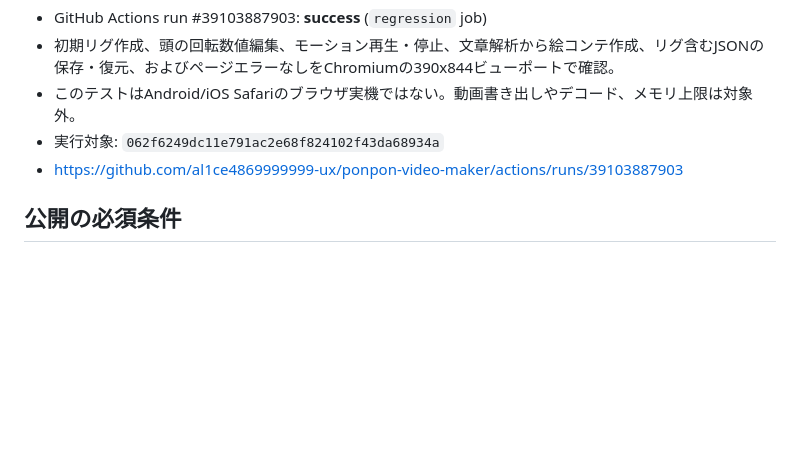
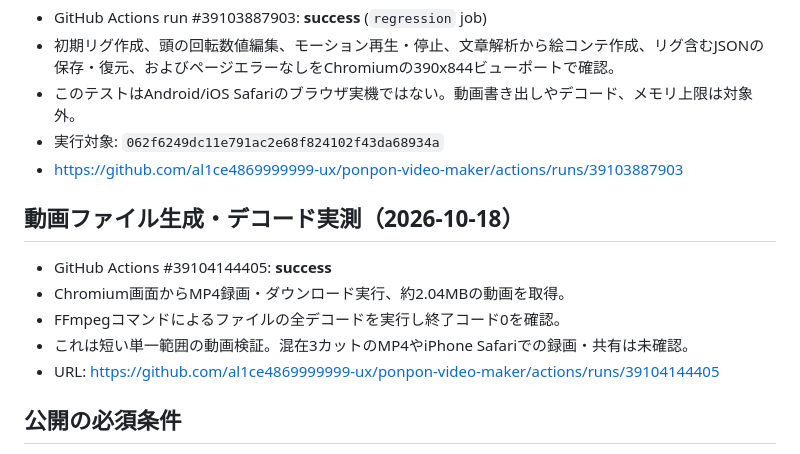
Before and after one commit to al1ce4869999999-ux/ponpon-video-maker, a Markdown page: docs/VALIDATION.md, the part around the change. GitHub-like rendering; blank space fills up the shorter version.

Commit message:
docs: record measured MP4 browser export and decode success

```diff
--- a/docs/VALIDATION.md
+++ b/docs/VALIDATION.md
@@ -30,6 +30,13 @@
 - 実行対象: `062f6249dc11e791ac2e68f824102f43da68934a`
 - https://github.com/al1ce4869999999-ux/ponpon-video-maker/actions/runs/39103887903
 
+## 動画ファイル生成・デコード実測（2026-10-18）
+- GitHub Actions #39104144405: **success**
+- Chromium画面からMP4録画・ダウンロード実行、約2.04MBの動画を取得。
+- FFmpegコマンドによるファイルの全デコードを実行し終了コード0を確認。
+- これは短い単一範囲の動画検証。混在3カットのMP4やiPhone Safariでの録画・共有は未確認。
+- URL: https://github.com/al1ce4869999999-ux/ponpon-video-maker/actions/runs/39104144405
+
 ## 公開の必須条件
 1. `e0fbb10` に相当する最終修正を回収するか、内容を特定して安全に再構築する。
 2. 旧作品をバックアップから読み込み、改変・欠落なしの復元を確認。
```
